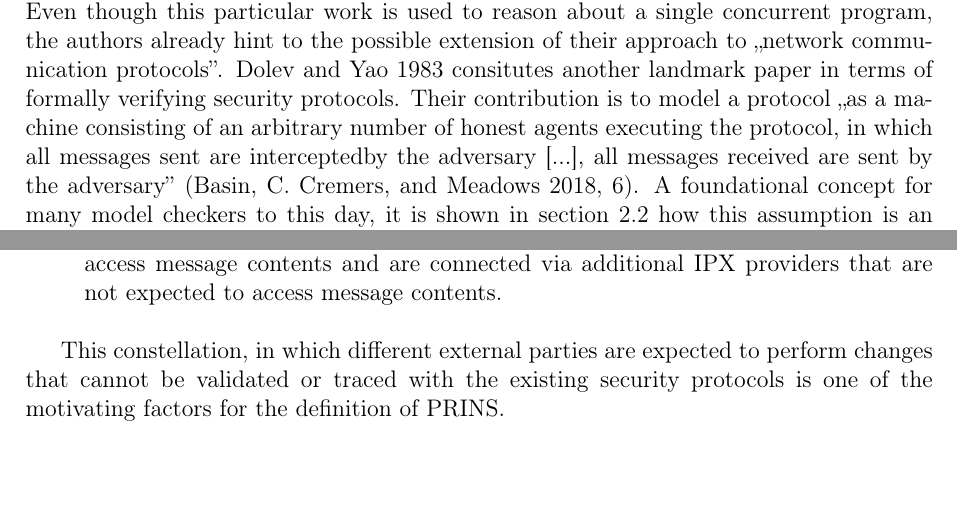
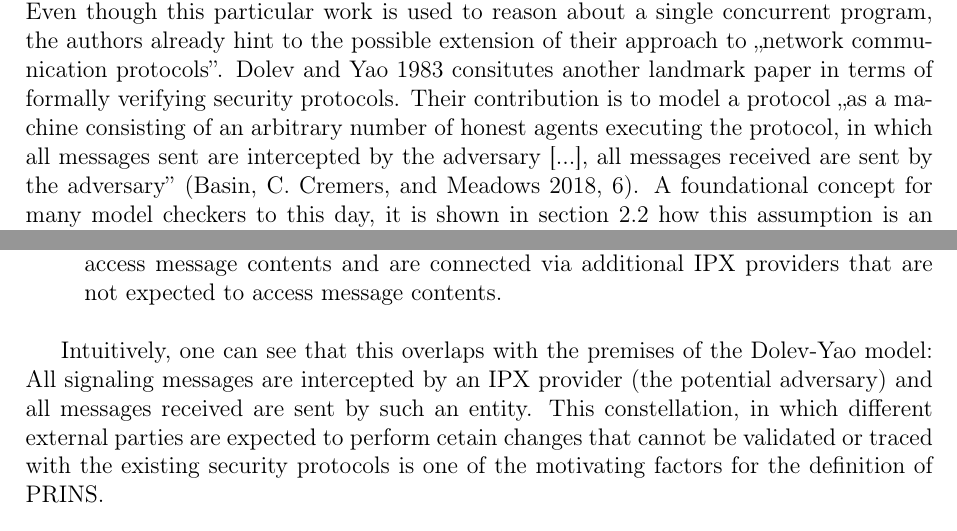
Before and after one commit to hcrudolph/master, a LaTeX thesis (thesis/document.tex, which reads thesis/sections/n32.tex, thesis/sections/related.tex): two parts of pages 10 and 15 of 27, joined at a grey line, cut so that both start at the same text, the shorter picture padded with empty space. Compiled offline with pdfLaTeX.

Commit message:
minor revisions

```diff
--- a/thesis/sections/n32.tex
+++ b/thesis/sections/n32.tex
@@ -19,7 +19,8 @@ A single \gls{plmn} can simultaneously be connected to multiple \gls{ipx} provid
     \item Both \glspl{plmn} are connected to two distinct \gls{ipx} providers that are each allowed to access message contents and are connected via additional \gls{ipx} providers that are not expected to access message contents.
 \end{enumerate}
 
-This constellation, in which different external parties are expected to perform changes that cannot be validated or traced with the existing security protocols is one of the motivating factors for the definition of \gls{prins}.
+Intuitively, one can see that this overlaps with the premises of the Dolev-Yao model: All signaling messages are intercepted by an \gls{ipx} provider (the potential adversary) and all messages received are sent by such an entity.
+This constellation, in which different external parties are expected to perform cetain changes that cannot be validated or traced with the existing security protocols is one of the motivating factors for the definition of \gls{prins}.
 
 \subsection{5G Core Network Signaling}
 
--- a/thesis/sections/related.tex
+++ b/thesis/sections/related.tex
@@ -9,7 +9,7 @@ The term ,,model checking'' as it is used today goes back to Clarke and Emerson,
 In contrast to previous efforts, they model the system flow graph as a finite structure and describe ,,an efficient algorithm [...] to decide whether a given finite structure is a model of a particular formula'' (\cite{clarke1981design}, 2).
 Even though this particular work is used to reason about a single concurrent program, the authors already hint to the possible extension of their approach to ,,network communication protocols''.
 \cite{dolev1983security} consitutes another landmark paper in terms of formally verifying security protocols.
-Their contribution is to model a protocol ,,as a machine consisting of an arbitrary number of honest agents executing the protocol, in which all messages sent are interceptedby the adversary [...], all messages received are sent by the adversary'' (\cite{basin2018model}, 6).
+Their contribution is to model a protocol ,,as a machine consisting of an arbitrary number of honest agents executing the protocol, in which all messages sent are intercepted by the adversary [...], all messages received are sent by the adversary'' (\cite{basin2018model}, 6).
 A foundational concept for many model checkers to this day, it is shown in section \ref{sec:n32} how this assumption is an excellent fit for the use case of inter-operator signaling.
 
 The Dolev-Yao model further represents all messages in abstract mathematical terms and assumes the underlying cryptography to be perfect -- an approach also known as formal verification in the symbolic model or simply \textit{symbolic model checking}.
```
